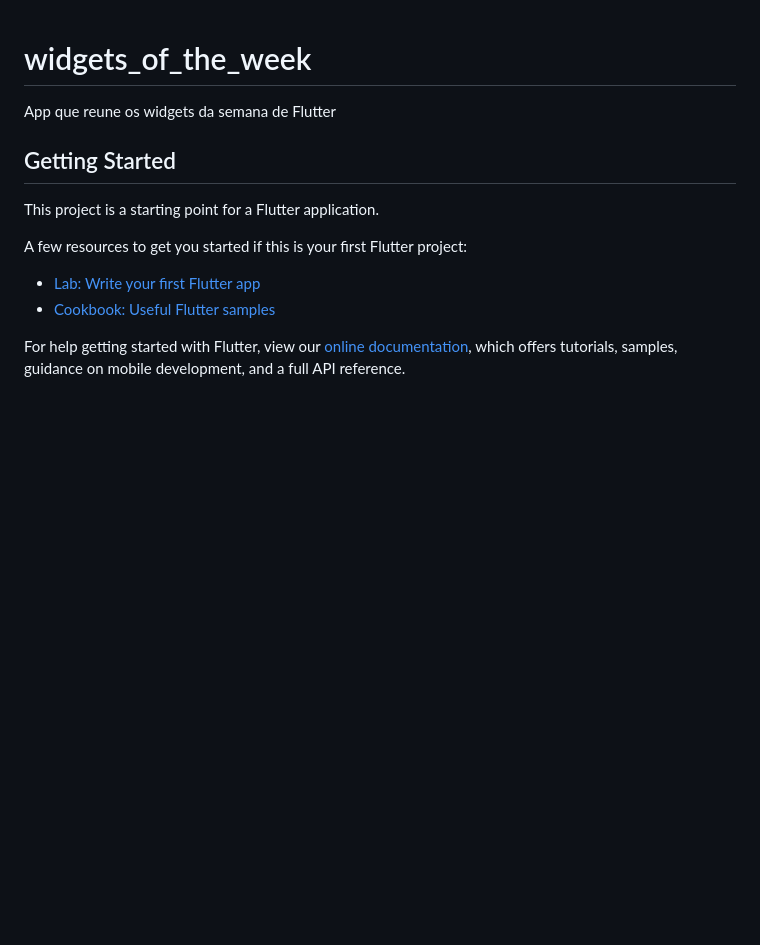
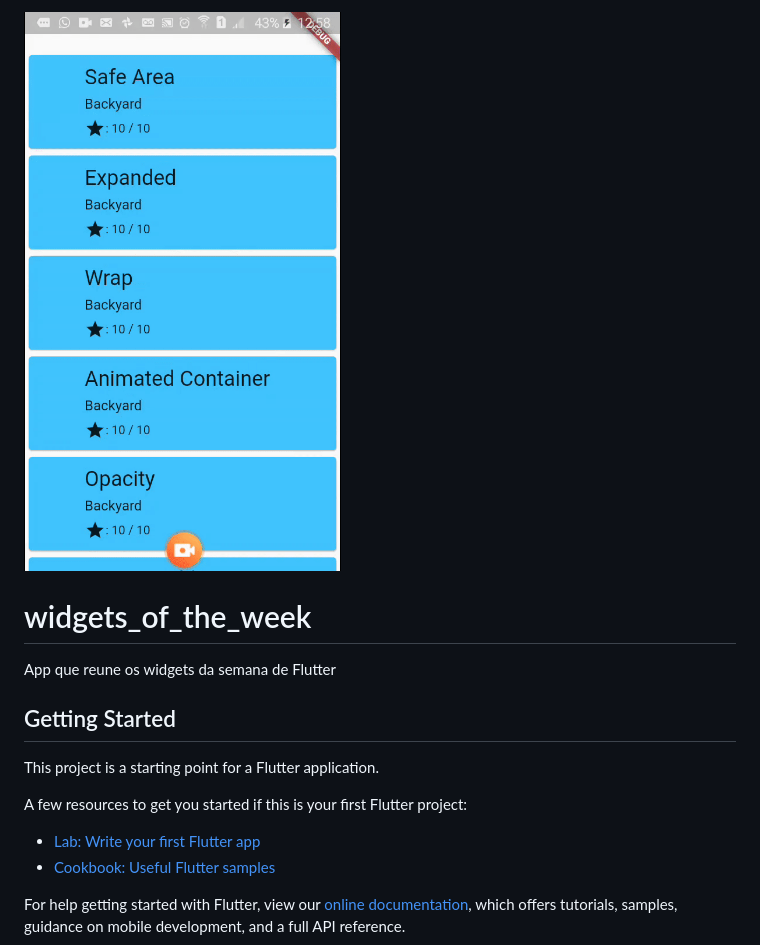
Before and after one commit to RicardoRaymundo/widgets_of_the_week, a Markdown page: README.md, the part around the change. Rendered like a GitHub page; pictures changed too: assets/markdown_gifs/main.gif (added); blank space fills up the shorter version.

Commit message:
Adicionado gif ao README.md

```diff
--- a/README.md
+++ b/README.md
@@ -1,3 +1,5 @@
+![Farmers Market Finder Demo](assets/markdown_gifs/main.gif)
+
 # widgets_of_the_week
 
 App que reune os widgets da semana de Flutter
```
Also changed, not shown: 1 other file.
